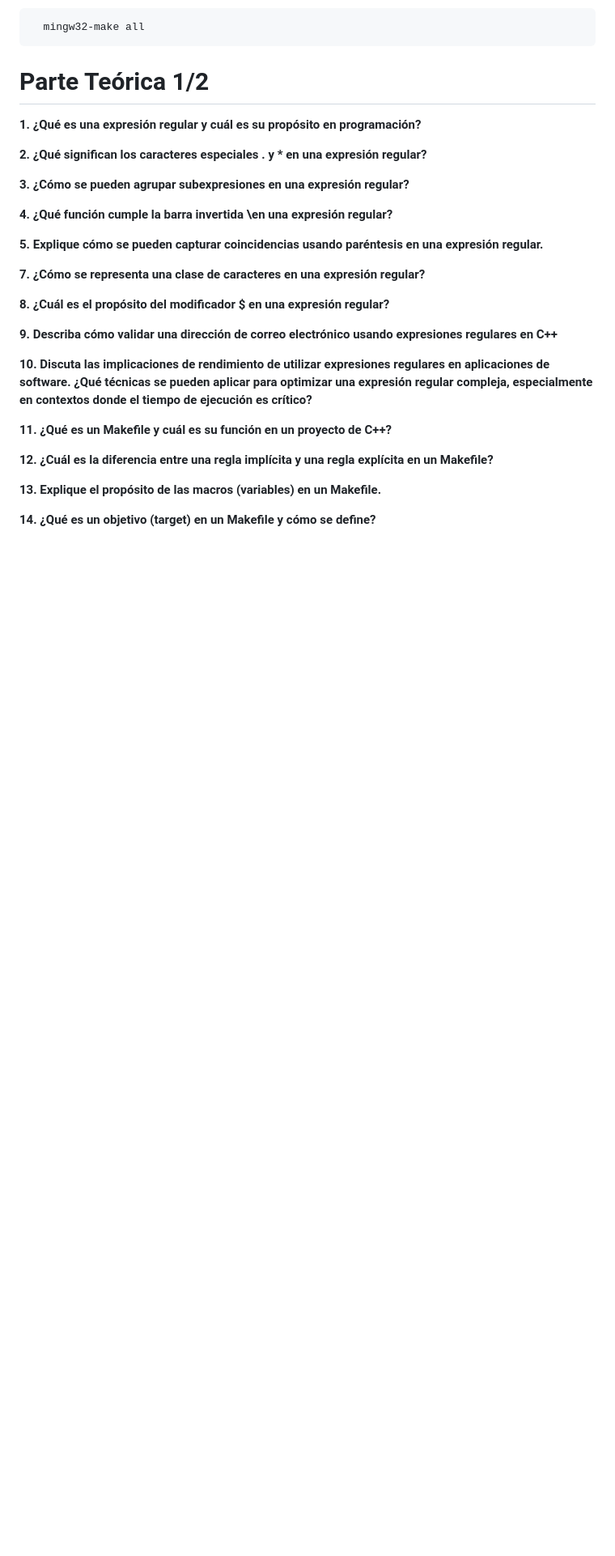
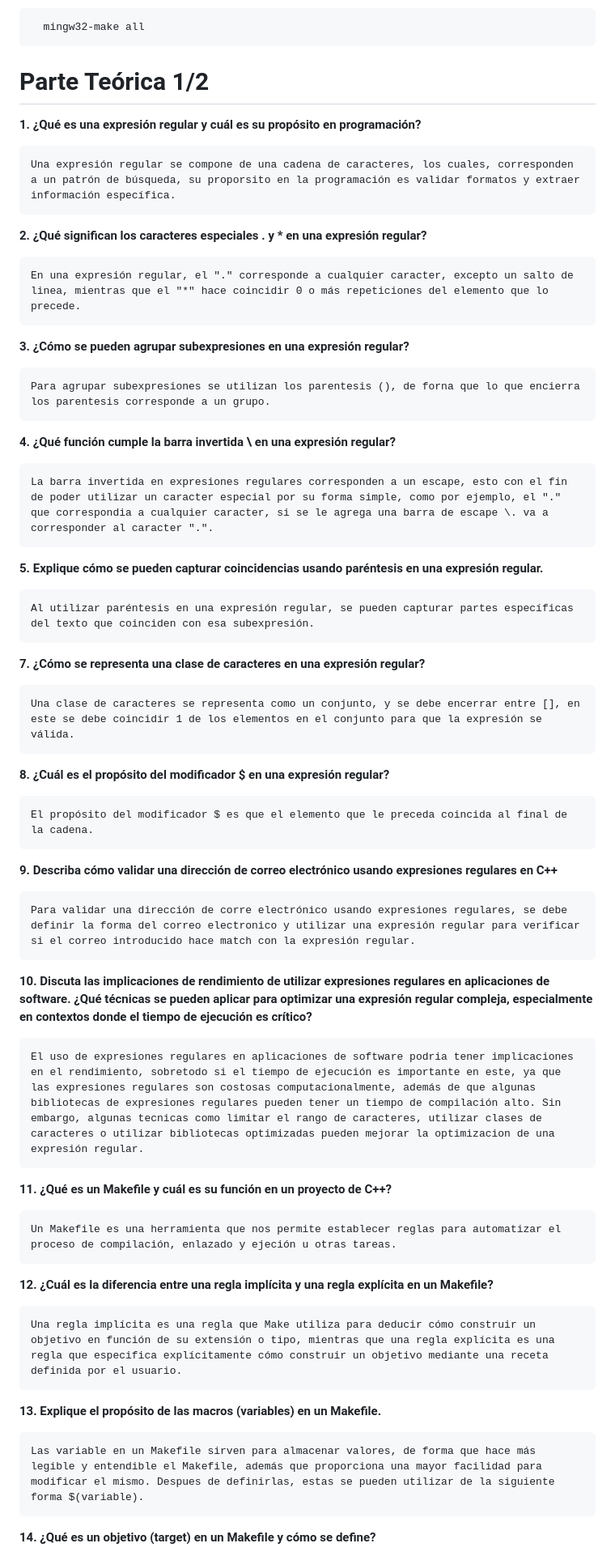
Before and after one commit to GManXD/IE0217, a Markdown page: Tareas/Tarea5/README.md, the part around one of its changes. Shown at 81% size. Rendered like a GitHub page; blank space fills up the shorter version.

Commit message:
Agregando parte teorica al README.md
Signed-off-by: GManXD <oscarrojasrojas6xc@gmail.com>

```diff
--- a/Tareas/Tarea5/README.md
+++ b/Tareas/Tarea5/README.md
@@ -35,51 +35,51 @@ Donde la palabra "accion" se sustituye por la debida acción a realizar, por eje
 
 **1. ¿Qué es una expresión regular y cuál es su propósito en programación?**
 
-
+    Una expresión regular se compone de una cadena de caracteres, los cuales, corresponden a un patrón de búsqueda, su proporsito en la programación es validar formatos y extraer información específica.
 
 **2. ¿Qué significan los caracteres especiales . y * en una expresión regular?**
 
-
+    En una expresión regular, el "." corresponde a cualquier caracter, excepto un salto de linea, mientras que el "*" hace coincidir 0 o más repeticiones del elemento que lo precede.
 
 **3. ¿Cómo se pueden agrupar subexpresiones en una expresión regular?**
 
+    Para agrupar subexpresiones se utilizan los parentesis (), de forna que lo que encierra los parentesis corresponde a un grupo.
 
+**4. ¿Qué función cumple la barra invertida \ en una expresión regular?**
 
-**4. ¿Qué función cumple la barra invertida \en una expresión regular?**
-
-
+    La barra invertida en expresiones regulares corresponden a un escape, esto con el fin de poder utilizar un caracter especial por su forma simple, como por ejemplo, el "." que correspondia a cualquier caracter, si se le agrega una barra de escape \. va a corresponder al caracter ".".
 
 **5. Explique cómo se pueden capturar coincidencias usando paréntesis en una expresión regular.**
 
-
+    Al utilizar paréntesis en una expresión regular, se pueden capturar partes específicas del texto que coinciden con esa subexpresión.
 
 **7. ¿Cómo se representa una clase de caracteres en una expresión regular?**
 
+    Una clase de caracteres se representa como un conjunto, y se debe encerrar entre [], en este se debe coincidir 1 de los elementos en el conjunto para que la expresión se válida.
 
+**8. ¿Cuál es el propósito del modificador $ en una expresión regular?**
 
-**8. ¿Cuál es el propósito del modificador \$ en una expresión regular?**
-
-
+    El propósito del modificador $ es que el elemento que le preceda coincida al final de la cadena.
 
 **9. Describa cómo validar una dirección de correo electrónico usando expresiones regulares en C++**
 
-
+    Para validar una dirección de corre electrónico usando expresiones regulares, se debe definir la forma del correo electronico y utilizar una expresión regular para verificar si el correo introducido hace match con la expresión regular.
 
 **10. Discuta las implicaciones de rendimiento de utilizar expresiones regulares en aplicaciones de software. ¿Qué técnicas se pueden aplicar para optimizar una expresión regular compleja, especialmente en contextos donde el tiempo de ejecución es crítico?**
 
-
+    El uso de expresiones regulares en aplicaciones de software podria tener implicaciones en el rendimiento, sobretodo si el tiempo de ejecución es importante en este, ya que las expresiones regulares son costosas computacionalmente, además de que algunas bibliotecas de expresiones regulares pueden tener un tiempo de compilación alto. Sin embargo, algunas tecnicas como limitar el rango de caracteres, utilizar clases de caracteres o utilizar bibliotecas optimizadas pueden mejorar la optimizacion de una expresión regular.
 
 **11. ¿Qué es un Makefile y cuál es su función en un proyecto de C++?**
 
-
+    Un Makefile es una herramienta que nos permite establecer reglas para automatizar el proceso de compilación, enlazado y ejeción u otras tareas.
 
 **12. ¿Cuál es la diferencia entre una regla implícita y una regla explícita en un Makefile?**
 
-
+    Una regla implícita es una regla que Make utiliza para deducir cómo construir un objetivo en función de su extensión o tipo, mientras que una regla explícita es una regla que especifica explícitamente cómo construir un objetivo mediante una receta definida por el usuario.
 
 **13. Explique el propósito de las macros (variables) en un Makefile.**
 
-
+    Las variable en un Makefile sirven para almacenar valores, de forma que hace más legible y entendible el Makefile, además que proporciona una mayor facilidad para modificar el mismo. Despues de definirlas, estas se pueden utilizar de la siguiente forma $(variable).
 
 **14. ¿Qué es un objetivo (target) en un Makefile y cómo se define?**
 
```
Also changed, not shown: other parts of Tareas/Tarea5/README.md (+18 -7 lines).
